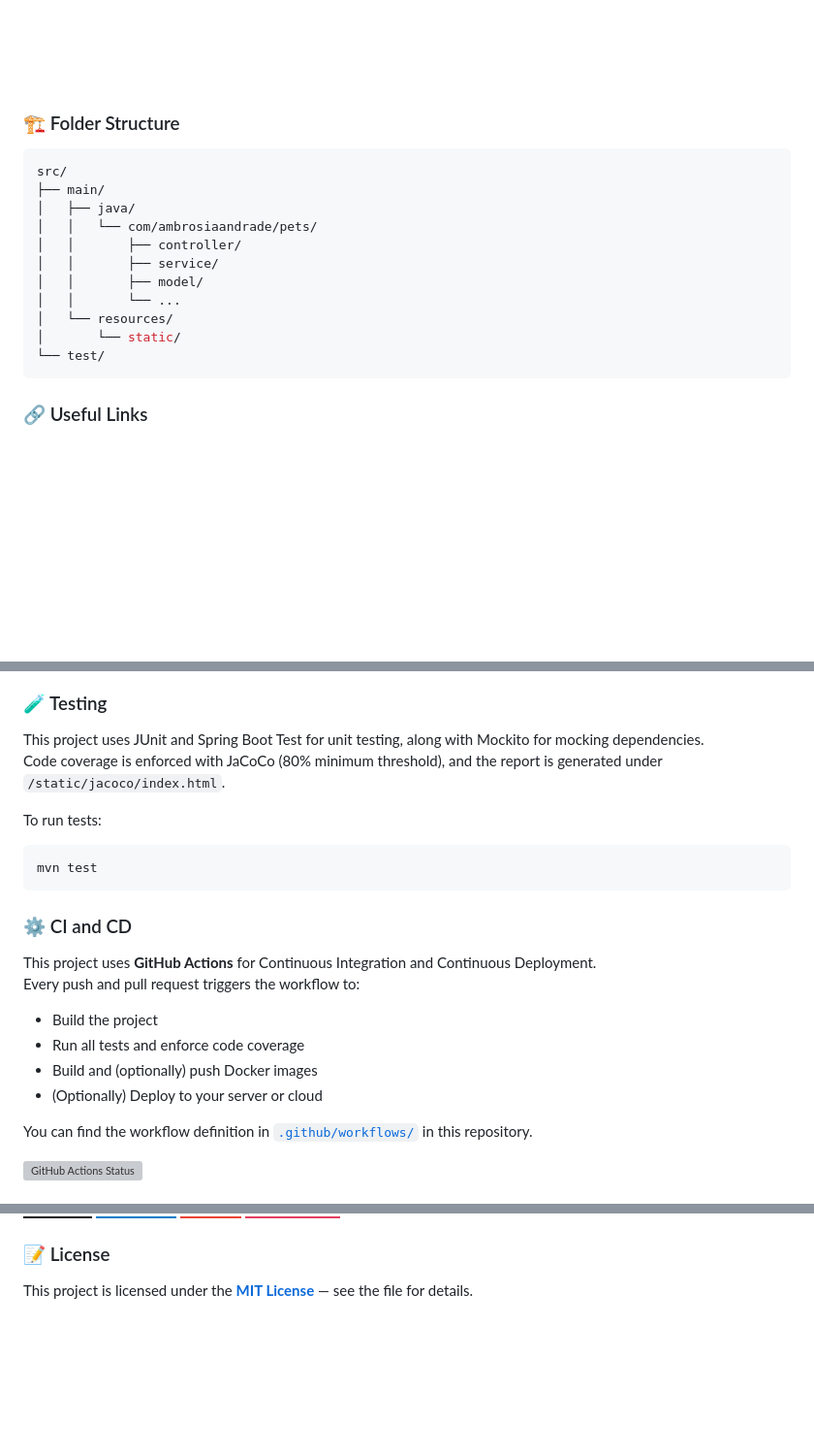
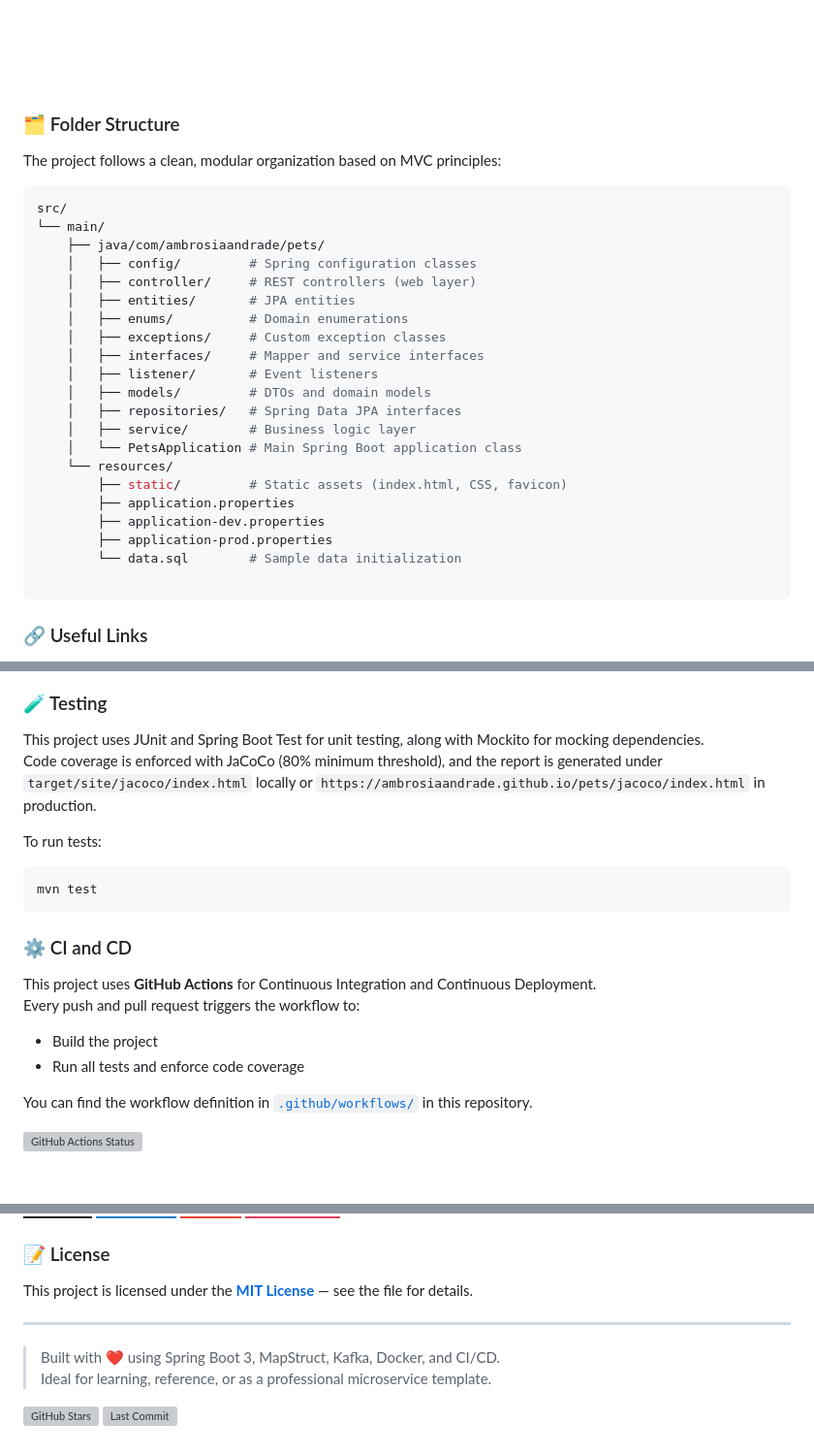
Before and after one commit to ambrosiaandrade/pets, a Markdown page: README.md, 3 parts joined by grey strips. Shown: that part at 97% size. Rendered like a GitHub page; badges without logos; blank space fills up the shorter version; grey boxes are pictures that could not be loaded.

````diff
--- a/README.md
+++ b/README.md
@@ -95,19 +91,31 @@ Deployed
 ![home-page-2](./images/home-page-2.png)
 
+### 🗂️ Folder Structure
 
-### 🏗️ Folder Structure
+The project follows a clean, modular organization based on MVC principles:
+
 ```bash
 src/
-├── main/
-│   ├── java/
-│   │   └── com/ambrosiaandrade/pets/
-│   │       ├── controller/
-│   │       ├── service/
-│   │       ├── model/
-│   │       └── ...
-│   └── resources/
-│       └── static/
-└── test/
+└── main/
+    ├── java/com/ambrosiaandrade/pets/
+    │   ├── config/         # Spring configuration classes
+    │   ├── controller/     # REST controllers (web layer)
+    │   ├── entities/       # JPA entities
+    │   ├── enums/          # Domain enumerations
+    │   ├── exceptions/     # Custom exception classes
+    │   ├── interfaces/     # Mapper and service interfaces
+    │   ├── listener/       # Event listeners
+    │   ├── models/         # DTOs and domain models
+    │   ├── repositories/   # Spring Data JPA interfaces
+    │   ├── service/        # Business logic layer
+    │   └── PetsApplication # Main Spring Boot application class
+    └── resources/
+        ├── static/         # Static assets (index.html, CSS, favicon)
+        ├── application.properties
+        ├── application-dev.properties
+        ├── application-prod.properties
+        └── data.sql        # Sample data initialization
+
 ```
 
 ### 🔗 Useful Links
@@ -178,7 +186,7 @@ This controller serves as a demonstration of asynchronous processing in Java. It
 ### 🧪 Testing
 
 This project uses JUnit and Spring Boot Test for unit testing, along with Mockito for mocking dependencies.
-Code coverage is enforced with JaCoCo (80% minimum threshold), and the report is generated under `/static/jacoco/index.html`.
+Code coverage is enforced with JaCoCo (80% minimum threshold), and the report is generated under `target/site/jacoco/index.html` locally or `https://ambrosiaandrade.github.io/pets/jacoco/index.html` in production.
 
 To run tests:
 ```sh
@@ -192,8 +200,6 @@ Every push and pull request triggers the workflow to:
 
 - Build the project
 - Run all tests and enforce code coverage
-- Build and (optionally) push Docker images
-- (Optionally) Deploy to your server or cloud
 
 You can find the workflow definition in [`.github/workflows/`](.github/workflows/) in this repository.
 
@@ -211,6 +217,13 @@ Contributions are welcome! If you'd like to help improve this project, feel free
 ### 📝 License
 
 This project is licensed under the **[MIT License](LICENSE)** — see the file for details.
+
+---
+> Built with ❤️ using Spring Boot 3, MapStruct, Kafka, Docker, and CI/CD.
+> Ideal for learning, reference, or as a professional microservice template.
+
+[![GitHub Stars](https://img.shields.io/github/stars/ambrosiaandrade/pets?style=social)](https://github.com/ambrosiaandrade/pets/stargazers)
+[![Last Commit](https://img.shields.io/github/last-commit/ambrosiaandrade/pets?color=informational)](https://github.com/ambrosiaandrade/pets)
 
 <!-- MARKDOWN LINKS & IMAGES -->
 
````
Also changed, not shown: other parts of README.md (+4 -8 lines), images/docker-ps.png (deleted), images/home-page-1.png, 1 other file.
